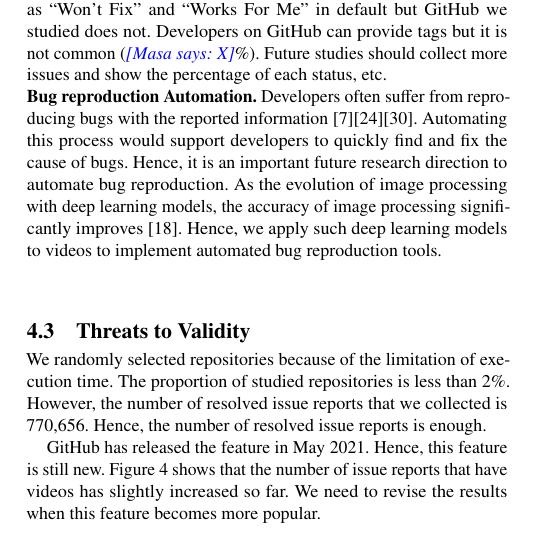
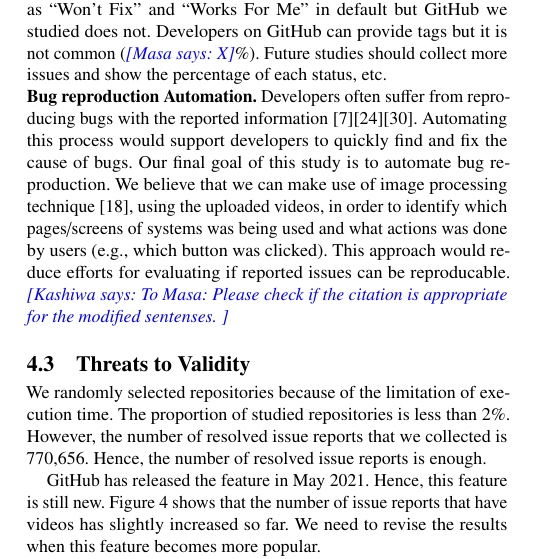
Before and after one commit to posl/kuramoto-msr2022, a LaTeX paper (tex-kondo/main.tex, which reads tex-kondo/sections/discussion.tex): part of one column of page 4 of 7, cut so that both start at the same text. Compiled offline with pdfLaTeX.

Commit message:
Future workを具体的に書いた

```diff
--- a/tex-kondo/sections/discussion.tex
+++ b/tex-kondo/sections/discussion.tex
@@ -24,18 +24,12 @@ In this study, we studied only closed bugs and examined only resolution time in
 
 \noindent
 \textbf{Bug reproduction Automation.}
-% Reproducing bugs is a time-consuming process
-% in software development\masa{citation}.
-Developers often suffer from reproducing bugs with
-the reported information~\citep{DBLP:conf/sigsoft/ChaparroLZMPMBN17}\citep{DBLP:conf/icsm/0001KC20}\citep{zimmermann2010TSE}.
-Automating this process would support developers
-to quickly find and fix the cause of bugs.
-Hence, it is an important future research direction
-to automate bug reproduction.
-As the evolution of image processing with deep learning models,
-the accuracy of image processing significantly improves~\citep{DBLP:conf/nips/KrizhevskySH12}.
-Hence, we apply such deep learning models to videos
-to implement automated bug reproduction tools.
+Developers often suffer from reproducing bugs with the reported information~\citep{DBLP:conf/sigsoft/ChaparroLZMPMBN17}\citep{DBLP:conf/icsm/0001KC20}\citep{zimmermann2010TSE}.
+Automating this process would support developers to quickly find and fix the cause of bugs.
+Our final goal of this study is to automate bug reproduction.
+We believe that we can make use of image processing technique ~\citep{DBLP:conf/nips/KrizhevskySH12}, using the uploaded videos, in order to identify which pages/screens of systems was being used and what actions was done by users (e.g., which button was clicked).
+This approach would reduce efforts for evaluating if reported issues can be reproducable.
+\kashiwa{To Masa: Please check if the citation is appropriate for the modified sentenses. }
 
 
 %Kashiwa: I commented out the following things because this is a bit small topic. I want to talk about future direction here.
```
